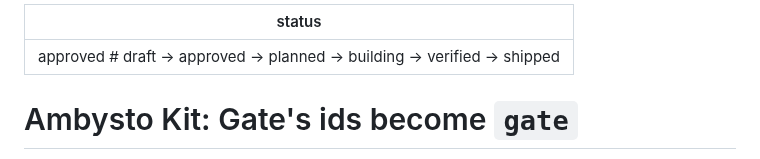
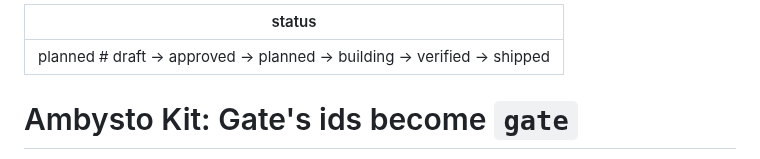
Before and after one commit to ambysto/ambysto-kit, a Markdown page: intent/2026-10-15-kit-gate-ids.md, the part around the change. Rendered like a GitHub page.

Commit message:
APS-20 plan accepted (APS-20)
Co-Authored-By: Claude Opus 5.5 <noreply@anthropic.com>

```diff
--- a/intent/2026-10-15-kit-gate-ids.md
+++ b/intent/2026-10-15-kit-gate-ids.md
@@ -1,5 +1,5 @@
 ---
-status: approved   # draft → approved → planned → building → verified → shipped
+status: planned   # draft → approved → planned → building → verified → shipped
 ---
 # Ambysto Kit: Gate's ids become `gate`
 
```
